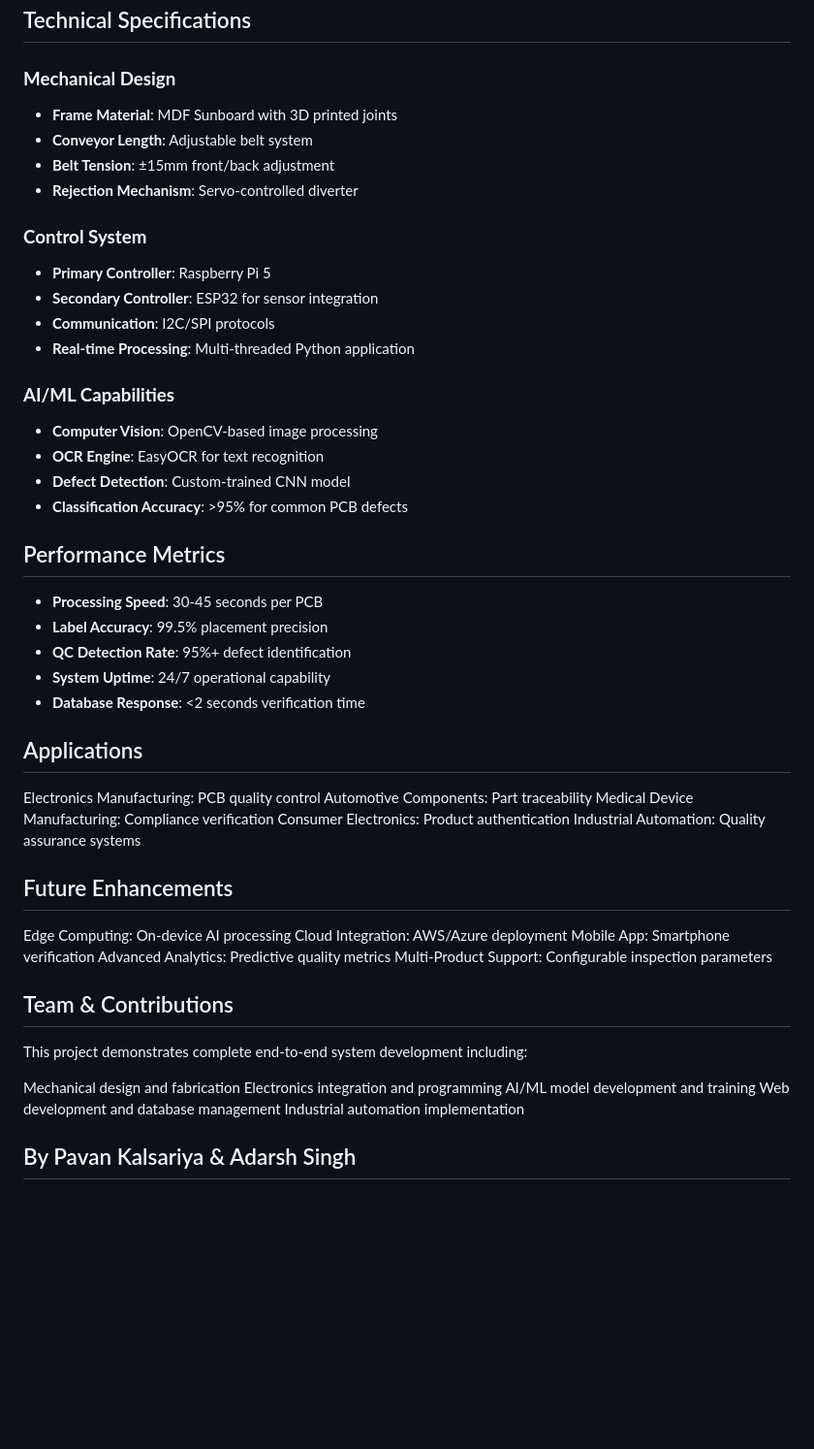
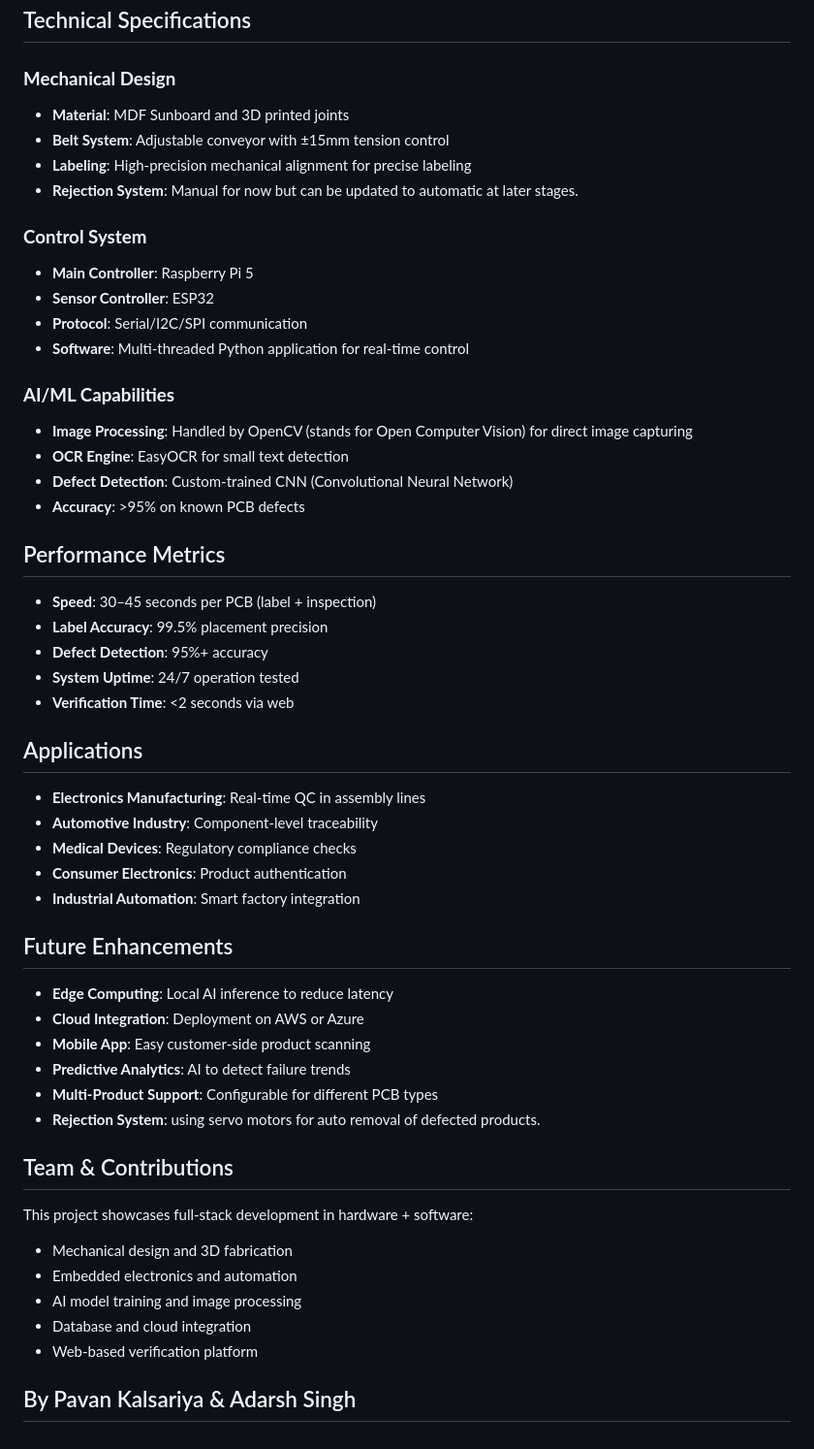
Before and after one commit to pxvn/Industrial-AI-QC-Labeling-Traceability-System, a Markdown page: README.md, the part around one of its changes. Shown at 97% size. GitHub-like rendering; blank space fills up the shorter version.

```diff
--- a/README.md
+++ b/README.md
@@ -106,55 +103,56 @@ The system verifies and logs the following parameters for each PCB:
 ## Technical Specifications
 
 ### **Mechanical Design**
-- **Frame Material**: MDF Sunboard with 3D printed joints
-- **Conveyor Length**: Adjustable belt system
-- **Belt Tension**: ±15mm front/back adjustment
-- **Rejection Mechanism**: Servo-controlled diverter
+- **Material**: MDF Sunboard and 3D printed joints
+- **Belt System**: Adjustable conveyor with ±15mm tension control
+- **Labeling**: High-precision mechanical alignment for precise labeling
+- **Rejection System**: Manual for now but can be updated to automatic at later stages.
 
 ### **Control System**
-- **Primary Controller**: Raspberry Pi 5
-- **Secondary Controller**: ESP32 for sensor integration
-- **Communication**: I2C/SPI protocols
-- **Real-time Processing**: Multi-threaded Python application
+- **Main Controller**: Raspberry Pi 5
+- **Sensor Controller**: ESP32
+- **Protocol**: Serial/I2C/SPI communication
+- **Software**: Multi-threaded Python application for real-time control
 
 ### **AI/ML Capabilities**
-- **Computer Vision**: OpenCV-based image processing
-- **OCR Engine**: EasyOCR for text recognition
-- **Defect Detection**: Custom-trained CNN model
-- **Classification Accuracy**: >95% for common PCB defects
+- **Image Processing**: Handled by OpenCV (stands for Open Computer Vision) for direct image capturing
+- **OCR Engine**: EasyOCR for small text detection
+- **Defect Detection**: Custom-trained CNN (Convolutional Neural Network)
+- **Accuracy**: >95% on known PCB defects
 
 ## Performance Metrics
 
-- **Processing Speed**: 30-45 seconds per PCB
+- **Speed**: 30–45 seconds per PCB (label + inspection)
 - **Label Accuracy**: 99.5% placement precision
-- **QC Detection Rate**: 95%+ defect identification
-- **System Uptime**: 24/7 operational capability
-- **Database Response**: <2 seconds verification time
-
+- **Defect Detection**: 95%+ accuracy
+- **System Uptime**: 24/7 operation tested
+- **Verification Time**: <2 seconds via web
 
 ## Applications
 
-Electronics Manufacturing: PCB quality control
-Automotive Components: Part traceability
-Medical Device Manufacturing: Compliance verification
-Consumer Electronics: Product authentication
-Industrial Automation: Quality assurance systems
+- **Electronics Manufacturing**: Real-time QC in assembly lines
+- **Automotive Industry**: Component-level traceability
+- **Medical Devices**: Regulatory compliance checks
+- **Consumer Electronics**: Product authentication
+- **Industrial Automation**: Smart factory integration
 
 ## Future Enhancements
 
-Edge Computing: On-device AI processing
-Cloud Integration: AWS/Azure deployment
-Mobile App: Smartphone verification
-Advanced Analytics: Predictive quality metrics
-Multi-Product Support: Configurable inspection parameters
+- **Edge Computing**: Local AI inference to reduce latency
+- **Cloud Integration**: Deployment on AWS or Azure
+- **Mobile App**: Easy customer-side product scanning
+- **Predictive Analytics**: AI to detect failure trends
+- **Multi-Product Support**: Configurable for different PCB types
+- **Rejection System**: using servo motors for auto removal of defected products.
 
 ## Team & Contributions
-This project demonstrates complete end-to-end system development including:
 
-Mechanical design and fabrication
-Electronics integration and programming
-AI/ML model development and training
-Web development and database management
-Industrial automation implementation
+This project showcases full-stack development in hardware + software:
+
+- Mechanical design and 3D fabrication
+- Embedded electronics and automation
+- AI model training and image processing
+- Database and cloud integration
+- Web-based verification platform
 
 ## By Pavan Kalsariya & Adarsh Singh
```
Also changed, not shown: other parts of README.md (+61 -64 lines).
